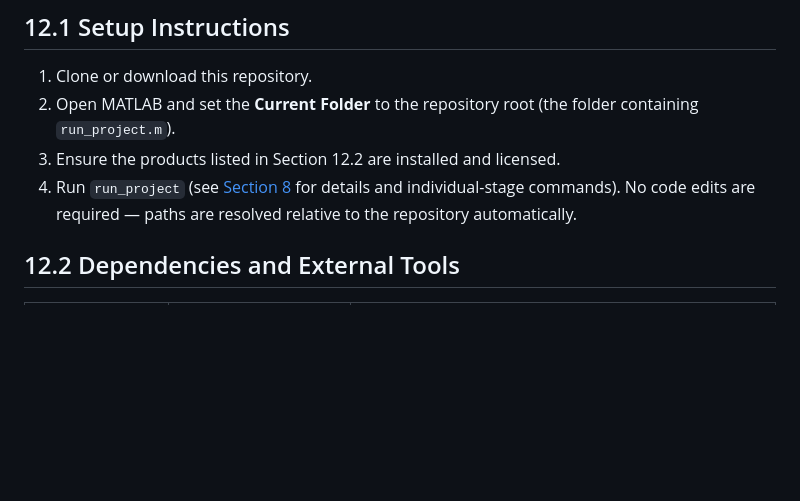
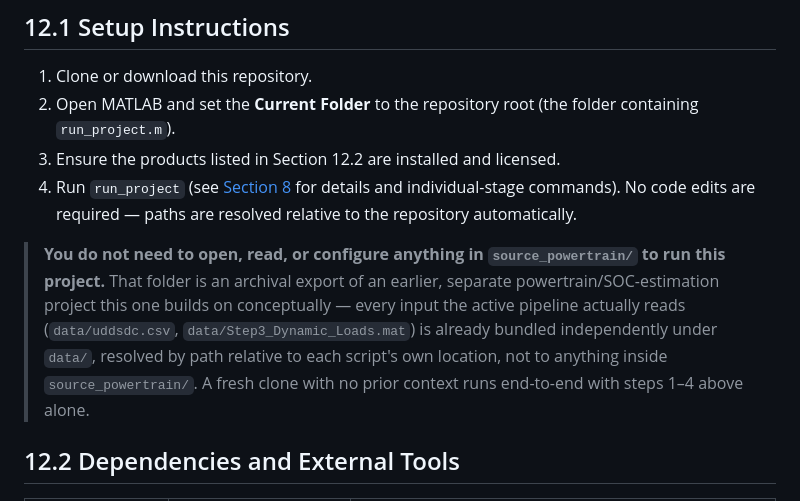
Before and after one commit to atharvaajaynikam4601-netizen/Predictive-Electric-Vehicle-Cooling, a Markdown page: README.md, the part around the change. Drawn GitHub-style; blank space fills up the shorter version.

Commit message:
Clarify in Setup Instructions that source_powertrain/ is not a runtime dependency
Confirmed by grep: no active script (scripts/, models/, run_project.m) references source_powertrain/ at all. Making this explicit so a reviewer with no prior context on the antecedent powertrain project doesn't waste time wondering whether they need to look inside it before running run_project.

```diff
--- a/README.md
+++ b/README.md
@@ -461,6 +461,8 @@ Open-access papers that informed or corroborate the modeling choices in Section
 3. Ensure the products listed in Section 12.2 are installed and licensed.
 4. Run `run_project` (see [Section 8](#8-repository-structure-and-how-to-run) for details and individual-stage commands). No code edits are required — paths are resolved relative to the repository automatically.
 
+> **You do not need to open, read, or configure anything in `source_powertrain/` to run this project.** That folder is an archival export of an earlier, separate powertrain/SOC-estimation project this one builds on conceptually — every input the active pipeline actually reads (`data/uddsdc.csv`, `data/Step3_Dynamic_Loads.mat`) is already bundled independently under `data/`, resolved by path relative to each script's own location, not to anything inside `source_powertrain/`. A fresh clone with no prior context runs end-to-end with steps 1–4 above alone.
+
 ## 12.2 Dependencies and External Tools
 
 | Product | Used for | Required for |
```
